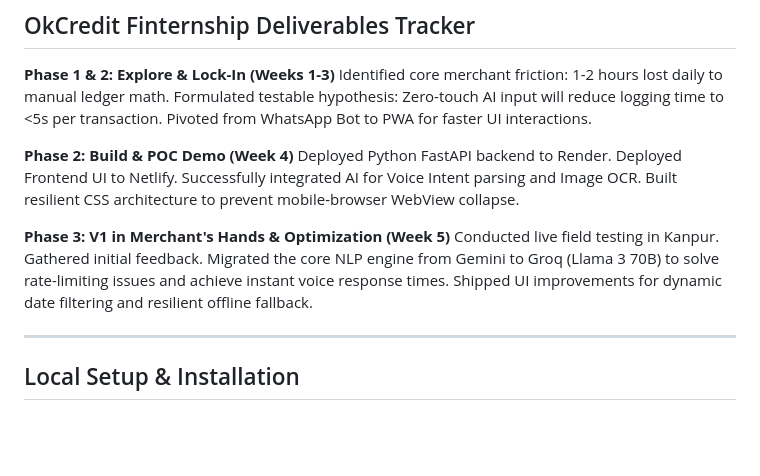
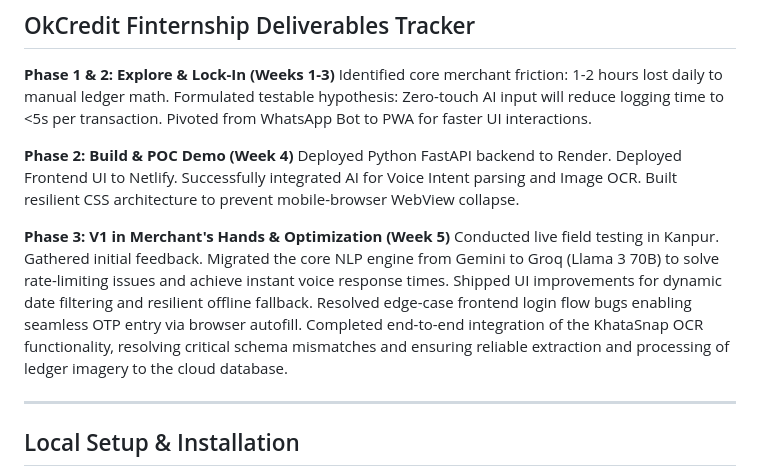
Before and after one commit to SaurabhRaj-110/Ok-Credit, a Markdown page: README.md, the part around one of its changes. Rendered like a GitHub page; blank space fills up the shorter version.

Commit message:
docs: update README with recent KhataSnap and frontend fixes

```diff
--- a/README.md
+++ b/README.md
@@ -35,7 +35,7 @@ Identified core merchant friction: 1-2 hours lost daily to manual ledger math. F
 Deployed Python FastAPI backend to Render. Deployed Frontend UI to Netlify. Successfully integrated AI for Voice Intent parsing and Image OCR. Built resilient CSS architecture to prevent mobile-browser WebView collapse.
 
 **Phase 3: V1 in Merchant's Hands & Optimization (Week 5)**
-Conducted live field testing in Kanpur. Gathered initial feedback. Migrated the core NLP engine from Gemini to Groq (Llama 3 70B) to solve rate-limiting issues and achieve instant voice response times. Shipped UI improvements for dynamic date filtering and resilient offline fallback.
+Conducted live field testing in Kanpur. Gathered initial feedback. Migrated the core NLP engine from Gemini to Groq (Llama 3 70B) to solve rate-limiting issues and achieve instant voice response times. Shipped UI improvements for dynamic date filtering and resilient offline fallback. Resolved edge-case frontend login flow bugs enabling seamless OTP entry via browser autofill. Completed end-to-end integration of the KhataSnap OCR functionality, resolving critical schema mismatches and ensuring reliable extraction and processing of ledger imagery to the cloud database.
 
 ---
 
```
Also changed, not shown: other parts of README.md (+6 -6 lines).
